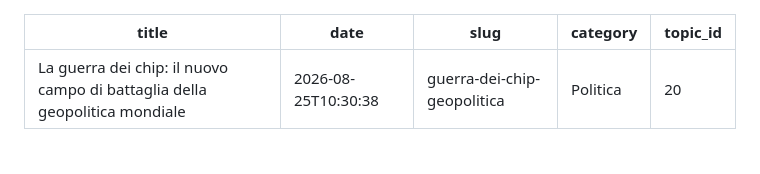
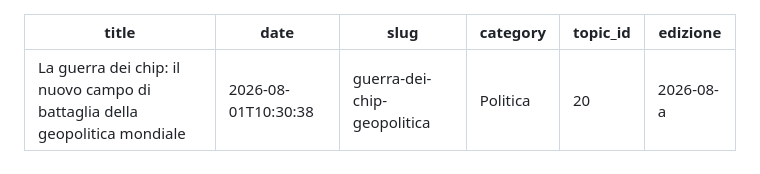
Before and after one commit to perinimvisual/Spillberg, a Markdown page: 2026/08/2026-08-26-guerra-dei-chip-geopolitica.md, the part around the change. Rendered like a GitHub page.

Commit message:
pubblicio: update 2026/08/2026-08-26-guerra-dei-chip-geopolitica.md

```diff
--- a/2026/08/2026-08-26-guerra-dei-chip-geopolitica.md
+++ b/2026/08/2026-08-26-guerra-dei-chip-geopolitica.md
@@ -1,9 +1,10 @@
 ---
 title: "La guerra dei chip: il nuovo campo di battaglia della geopolitica mondiale"
-date: 2026-08-25T10:30:38
+date: 2026-08-01T10:30:38
 slug: guerra-dei-chip-geopolitica
 category: "Politica"
 topic_id: 20
+edizione: "2026-08-a"
 ---
 
 # La guerra dei chip: il nuovo campo di battaglia della geopolitica mondiale
```
